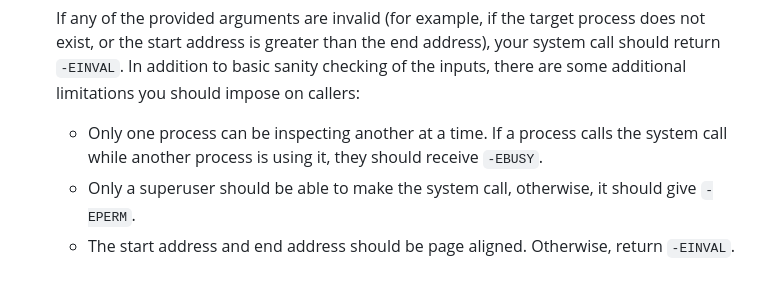
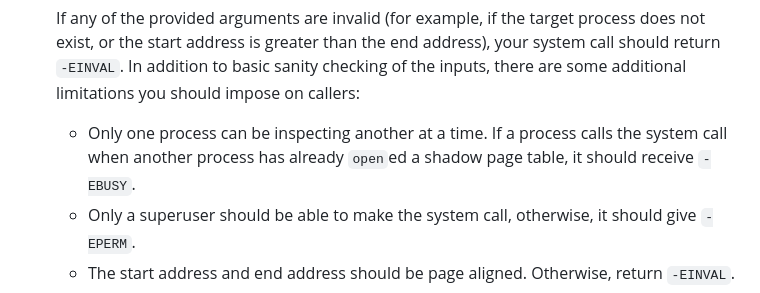
Before and after one commit to W4118/W4118.github.io, a Markdown page: homework/hw5.md, the part around the change. GitHub-like rendering.

Commit message:
HW5: Clarify -EBUSY

```diff
--- a/homework/hw5.md
+++ b/homework/hw5.md
@@ -186,7 +186,7 @@ For simplicity, our shadow page table will only have a single level, and will st
     **Input Checking**
 
     If any of the provided arguments are invalid (for example, if the target process does not exist, or the start address is greater than the end address), your system call should return `-EINVAL`. In addition to basic sanity checking of the inputs, there are some additional limitations you should impose on callers:
-    *   Only one process can be inspecting another at a time. If a process calls the system call while another process is using it, they should receive `-EBUSY`.
+    *   Only one process can be inspecting another at a time. If a process calls the system call when another process has already `open`ed a shadow page table, it should receive `-EBUSY`.
     *   Only a superuser should be able to make the system call, otherwise, it should give `-EPERM`.
     *   The start address and end address should be page aligned. Otherwise, return `-EINVAL`.
     *   If the target range spans more than `MAX_SPT_RANGE`, truncate `end_vaddr` while keeping `start_vaddr` unchanged. Update the `user_shadow_pt` at `dest` so the user will be notified.
```
